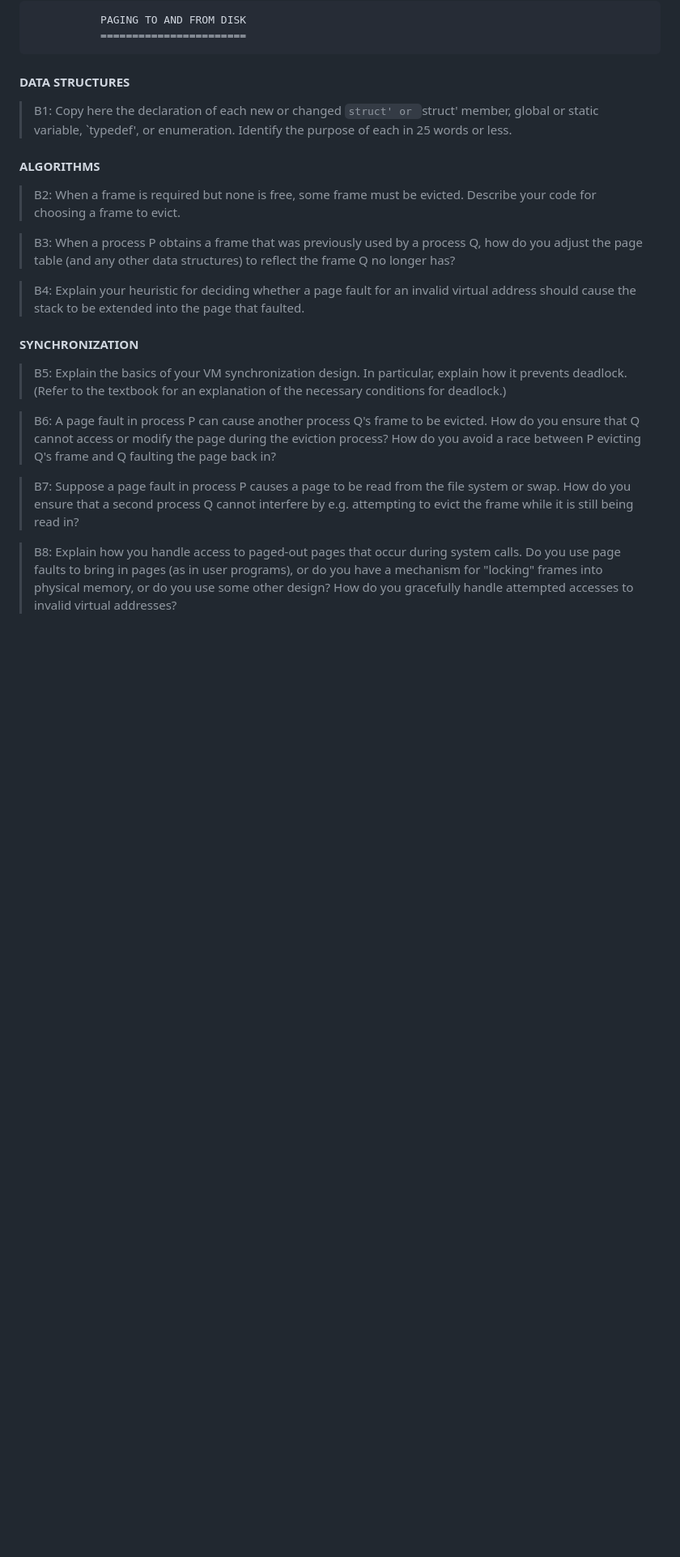
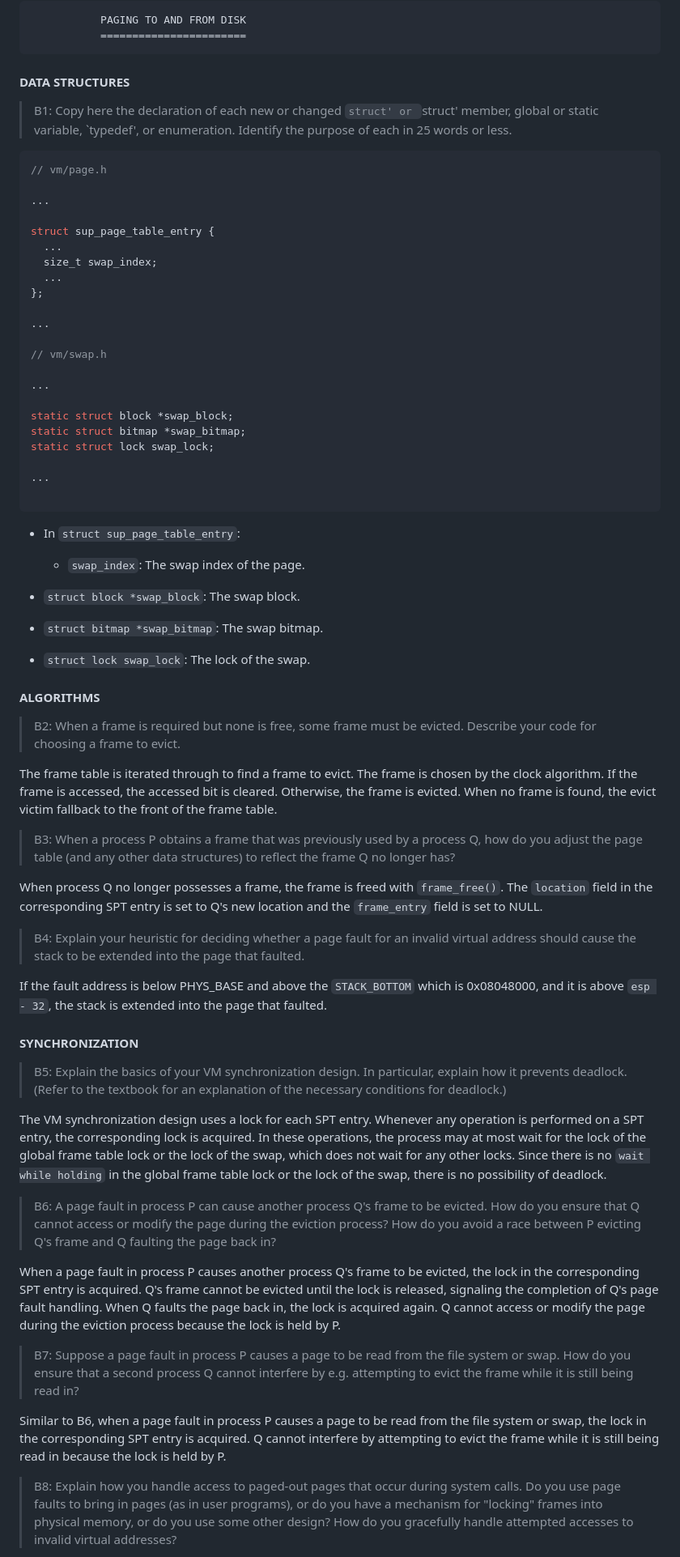
Before and after one commit to profetia/pintos, a Markdown page: doc/vm.md, the part around one of its changes. Shown at 81% size. Rendered like a GitHub page; blank space fills up the shorter version.

Commit message:
docs: design doc for paging to and from disk

````diff
--- a/doc/vm.md
+++ b/doc/vm.md
@@ -170,22 +170,56 @@ We chose a hash table to represent the virtual-to-physical mappings because it i
 > `struct' member, global or static variable, `typedef', or
 > enumeration.  Identify the purpose of each in 25 words or less.
 
+```c
+// vm/page.h
+
+...
+
+struct sup_page_table_entry {
+  ...
+  size_t swap_index;
+  ...
+};
+
+...
+
+// vm/swap.h
+
+...
+
+static struct block *swap_block;
+static struct bitmap *swap_bitmap;
+static struct lock swap_lock;
+
+...
+
+```
+
+- In `struct sup_page_table_entry`:
+    - `swap_index`: The swap index of the page.
+
+- `struct block *swap_block`: The swap block.
+- `struct bitmap *swap_bitmap`: The swap bitmap.
+- `struct lock swap_lock`: The lock of the swap.
 
 #### ALGORITHMS
 
 > B2: When a frame is required but none is free, some frame must be
 > evicted.  Describe your code for choosing a frame to evict.
 
+The frame table is iterated through to find a frame to evict. The frame is chosen by the clock algorithm. If the frame is accessed, the accessed bit is cleared. Otherwise, the frame is evicted. When no frame is found, the evict victim fallback to the front of the frame table.
 
 > B3: When a process P obtains a frame that was previously used by a
 > process Q, how do you adjust the page table (and any other data
 > structures) to reflect the frame Q no longer has?
 
+When process Q no longer possesses a frame, the frame is freed with `frame_free()`. The `location` field in the corresponding SPT entry is set to Q's new location and the `frame_entry` field is set to NULL.
 
 > B4: Explain your heuristic for deciding whether a page fault for an
 > invalid virtual address should cause the stack to be extended into
 > the page that faulted.
 
+If the fault address is below PHYS_BASE and above the `STACK_BOTTOM` which is 0x08048000, and it is above `esp - 32`, the stack is extended into the page that faulted.
 
 #### SYNCHRONIZATION
 
@@ -194,21 +228,21 @@ We chose a hash table to represent the virtual-to-physical mappings because it i
 > textbook for an explanation of the necessary conditions for
 > deadlock.)
 
-
+The VM synchronization design uses a lock for each SPT entry. Whenever any operation is performed on a SPT entry, the corresponding lock is acquired. In these operations, the process may at most wait for the lock of the global frame table lock or the lock of the swap, which does not wait for any other locks. Since there is no `wait while holding` in the global frame table lock or the lock of the swap, there is no possibility of deadlock.
 
 > B6: A page fault in process P can cause another process Q's frame
 > to be evicted.  How do you ensure that Q cannot access or modify
 > the page during the eviction process?  How do you avoid a race
 > between P evicting Q's frame and Q faulting the page back in?
 
-
+When a page fault in process P causes another process Q's frame to be evicted, the lock in the corresponding SPT entry is acquired. Q's frame cannot be evicted until the lock is released, signaling the completion of Q's page fault handling. When Q faults the page back in, the lock is acquired again. Q cannot access or modify the page during the eviction process because the lock is held by P.
 
 > B7: Suppose a page fault in process P causes a page to be read from
 > the file system or swap.  How do you ensure that a second process Q
 > cannot interfere by e.g. attempting to evict the frame while it is
 > still being read in?
 
-
+Similar to B6, when a page fault in process P causes a page to be read from the file system or swap, the lock in the corresponding SPT entry is acquired. Q cannot interfere by attempting to evict the frame while it is still being read in because the lock is held by P.
 
 > B8: Explain how you handle access to paged-out pages that occur
 > during system calls.  Do you use page faults to bring in pages (as
````
Also changed, not shown: other parts of doc/vm.md (+1 -1 lines).
